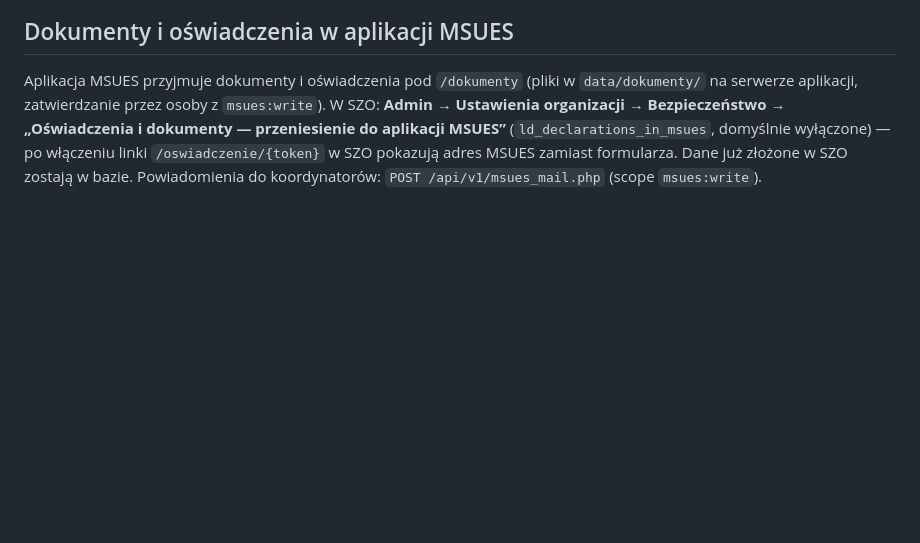
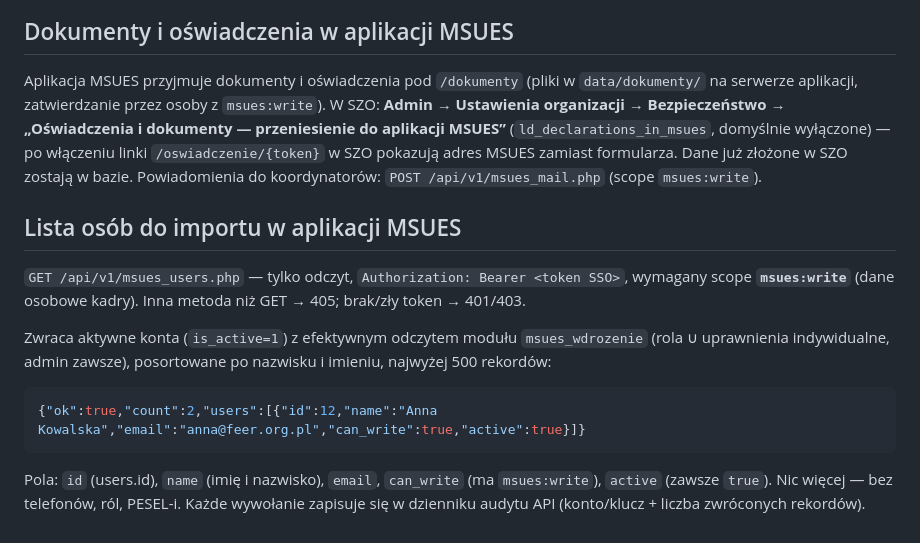
Before and after one commit to ziemowit-gil/feerSZO-backup, a Markdown page: docs/msues-wdrozenie-sso.md, the part around the change. GitHub-like rendering; blank space fills up the shorter version.

Commit message:
docs(msues): endpoint listy osób do importu — adres, scope, kontrakt
Co-Authored-By: Claude Sonnet 5.5 <noreply@anthropic.com>

````diff
--- a/docs/msues-wdrozenie-sso.md
+++ b/docs/msues-wdrozenie-sso.md
@@ -42,3 +42,17 @@ Aplikacja MSUES przyjmuje dokumenty i oświadczenia pod `/dokumenty` (pliki w `d
 W SZO: **Admin → Ustawienia organizacji → Bezpieczeństwo → „Oświadczenia i dokumenty — przeniesienie do aplikacji MSUES”**
 (`ld_declarations_in_msues`, domyślnie wyłączone) — po włączeniu linki `/oswiadczenie/{token}` w SZO pokazują adres MSUES zamiast formularza.
 Dane już złożone w SZO zostają w bazie. Powiadomienia do koordynatorów: `POST /api/v1/msues_mail.php` (scope `msues:write`).
+
+## Lista osób do importu w aplikacji MSUES
+`GET /api/v1/msues_users.php` — tylko odczyt, `Authorization: Bearer <token SSO>`, wymagany scope **`msues:write`** (dane osobowe kadry).
+Inna metoda niż GET → 405; brak/zły token → 401/403.
+
+Zwraca aktywne konta (`is_active=1`) z efektywnym odczytem modułu `msues_wdrozenie` (rola ∪ uprawnienia indywidualne, admin zawsze),
+posortowane po nazwisku i imieniu, najwyżej 500 rekordów:
+
+```json
+{"ok":true,"count":2,"users":[{"id":12,"name":"Anna Kowalska","email":"anna@feer.org.pl","can_write":true,"active":true}]}
+```
+
+Pola: `id` (users.id), `name` (imię i nazwisko), `email`, `can_write` (ma `msues:write`), `active` (zawsze `true`). Nic więcej — bez telefonów, ról, PESEL-i.
+Każde wywołanie zapisuje się w dzienniku audytu API (konto/klucz + liczba zwróconych rekordów).
````
